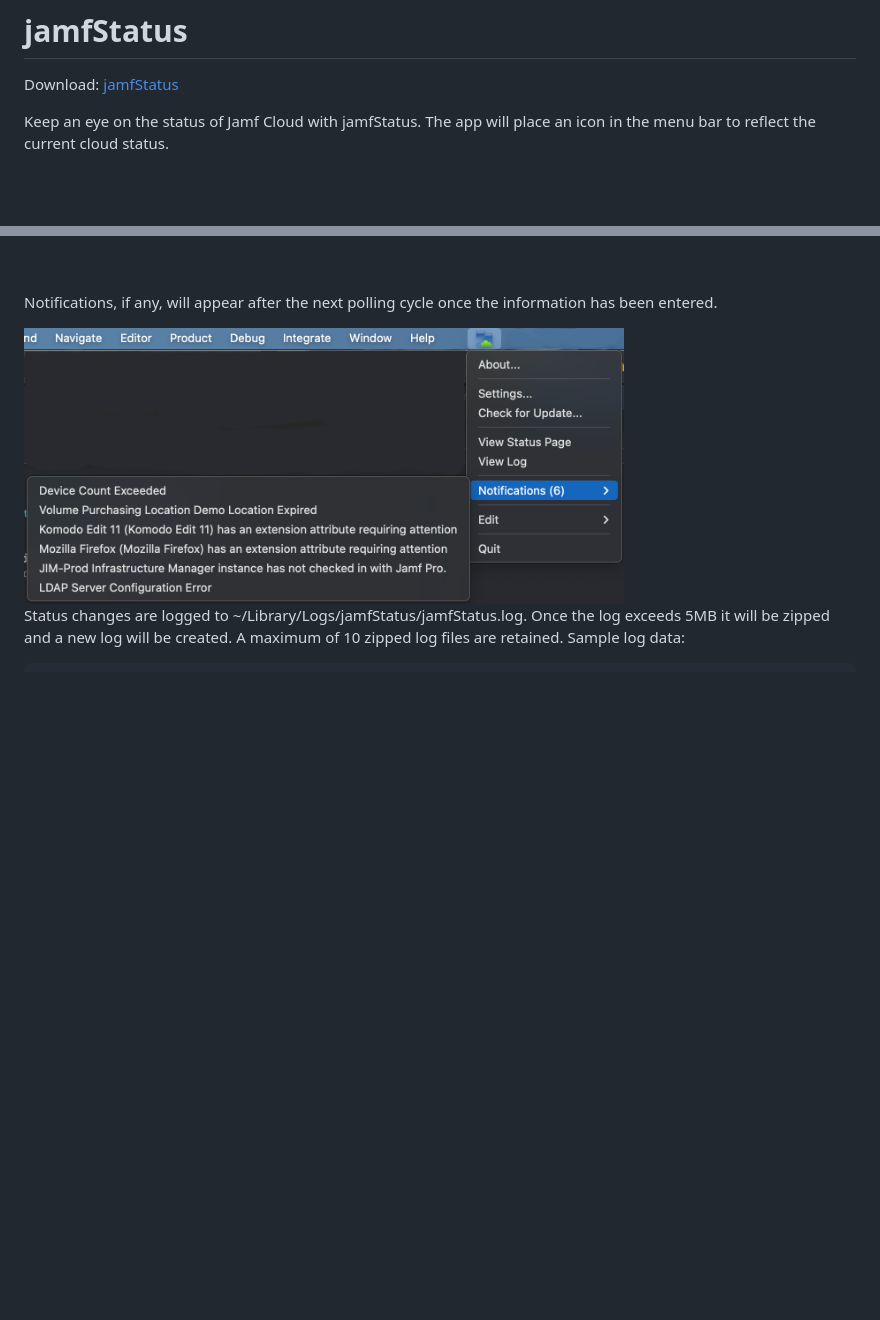
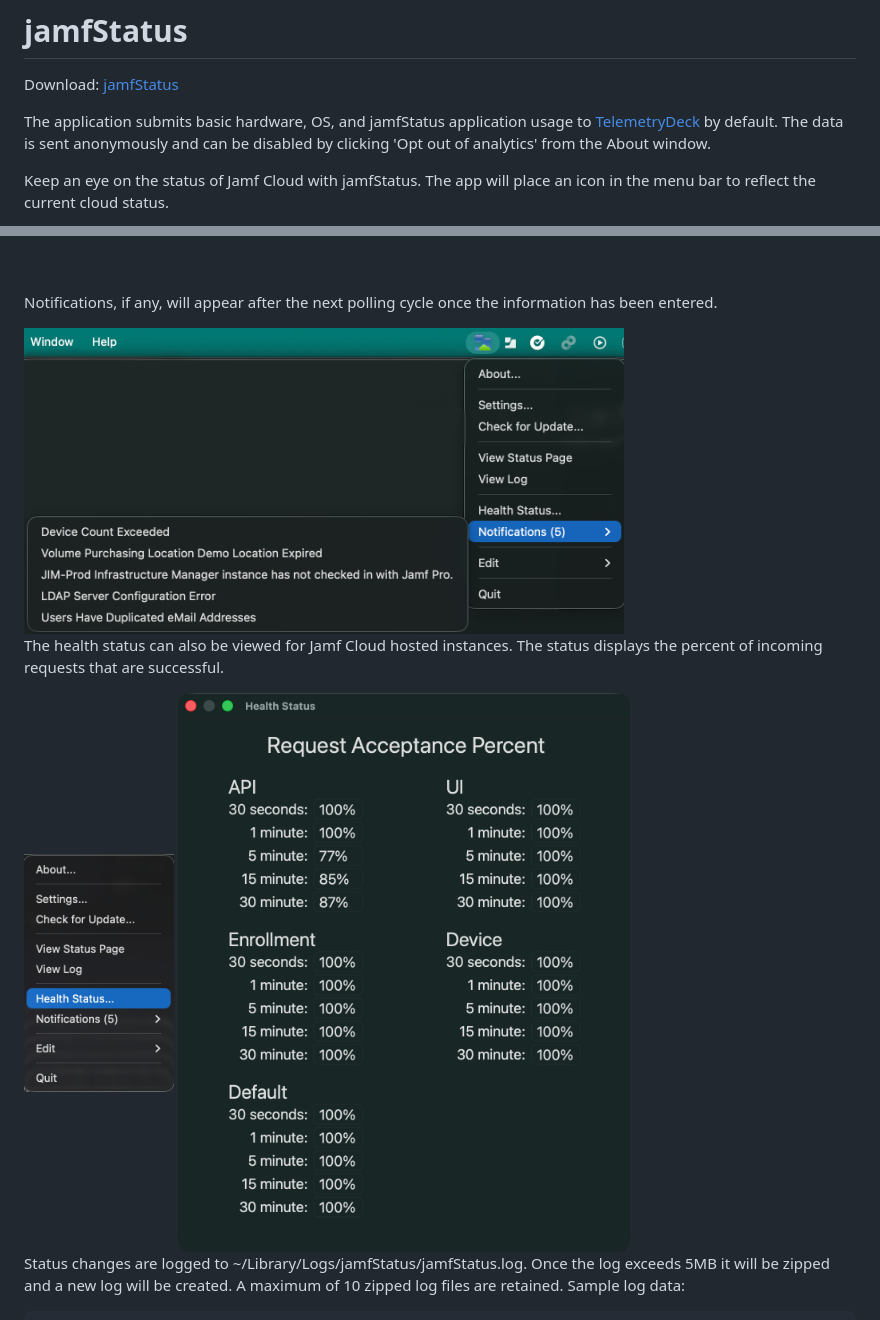
Before and after one commit to jamf/jamfStatus, a Markdown page: README.md, 2 parts joined by grey strips. Rendered like a GitHub page; pictures changed too: jamfStatus/images/healthStatus.png (added), jamfStatus/images/healthStatusMenu.png (added), jamfStatus/images/notifications.png; blank space fills up the shorter version.

```diff
--- a/README.md
+++ b/README.md
@@ -1,5 +1,7 @@
 # jamfStatus
 Download: [jamfStatus](https://github.com/jamf/jamfStatus/releases/latest/download/jamfStatus.zip)
+
+The application submits basic hardware, OS, and jamfStatus application usage to [TelemetryDeck](https://telemetrydeck.com) by default. The data is sent anonymously and can be disabled by clicking 'Opt out of analytics' from the About window.
 
 Keep an eye on the status of Jamf Cloud with jamfStatus.  The app will place an icon in the menu bar to reflect the current cloud status.
 
@@ -47,6 +49,11 @@ There are two different menu bar icon styles to choose from.  One uses colors to
 Notifications, if any, will appear after the next polling cycle once the information has been entered.
 
 <img src="./jamfStatus/images/notifications.png" alt="Preferences" width="600" />
+
+The health status can also be viewed for Jamf Cloud hosted instances. The status displays the percent of incoming requests that are successful.
+
+<img src="./jamfStatus/images/healthStatusMenu.png" alt="Health Status" width="150" />
+<img src="./jamfStatus/images/healthStatus.png" alt="Health Status" width="600" />
 
 Status changes are logged to ~/Library/Logs/jamfStatus/jamfStatus.log.  Once the log exceeds 5MB it will be zipped and a new log will be created.  A maximum of 10 zipped log files are retained.  Sample log data:
 
```
Also changed, not shown: 1 other file.
